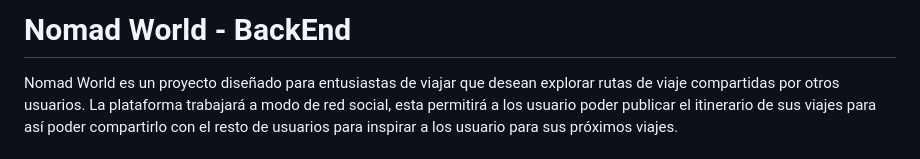
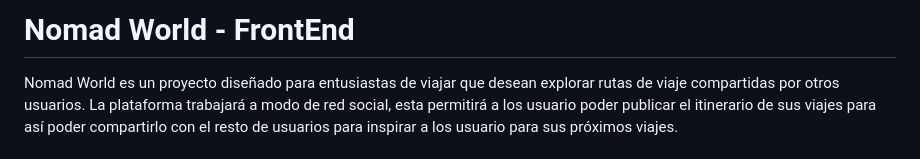
Before and after one commit to LorenzoDalmaau/NomadWorld_Front-end_Flutter, a Markdown page: README.md, the part around the change. Drawn GitHub-style.

```diff
--- a/README.md
+++ b/README.md
@@ -1,4 +1,4 @@
-# Nomad World - BackEnd
+# Nomad World - FrontEnd
 
 Nomad World es un proyecto diseñado para entusiastas de viajar que desean explorar rutas de viaje compartidas por otros usuarios. La plataforma trabajará a modo de red social, esta permitirá a los usuario poder publicar el itinerario de sus viajes para así poder compartirlo con el resto de usuarios para inspirar a los usuario para sus próximos viajes.
 
```
